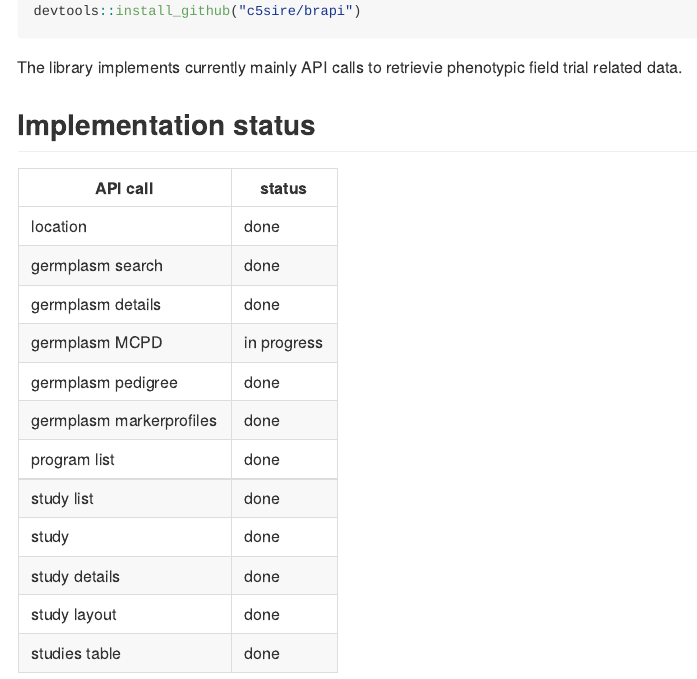
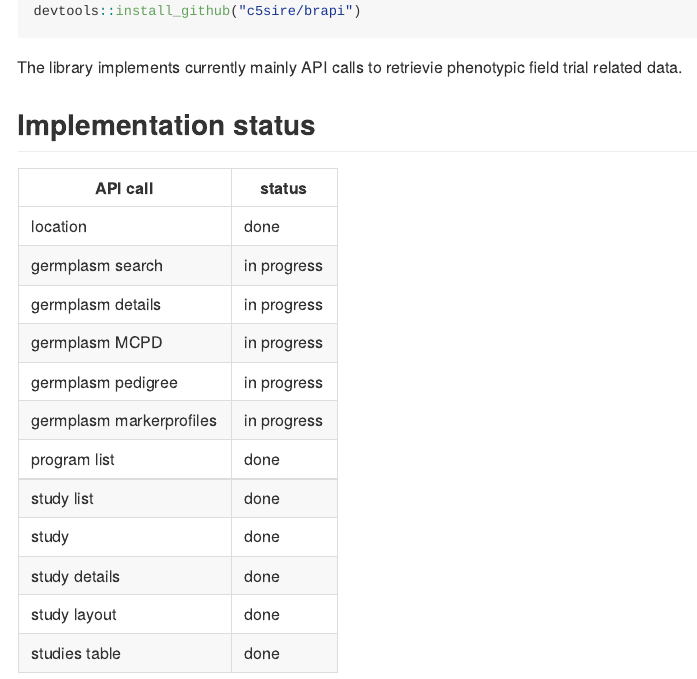
Before and after one commit to CIP-RIU/brapi, an R Markdown document (README.Rmd): the page in a window 1100 px wide, from 220 px down. The pictures show the output file README.md that the author committed with the source, drawn offline in the style of GitHub; badge pictures from the web are left out.

Commit message:
update readme

```diff
--- a/README.Rmd
+++ b/README.Rmd
@@ -32,11 +32,11 @@ The library implements currently mainly API calls to retrievie phenotypic field
 API call | status
 ---------|-------
 location |done
-germplasm search | done
-germplasm details|done
+germplasm search | in progress
+germplasm details| in progress
 germplasm MCPD | in progress
-germplasm pedigree |done
-germplasm markerprofiles|done
+germplasm pedigree | in progress
+germplasm markerprofiles| in progress
 program list |done
 study list|done
 study |done
```
Also changed, not shown: README.md.
